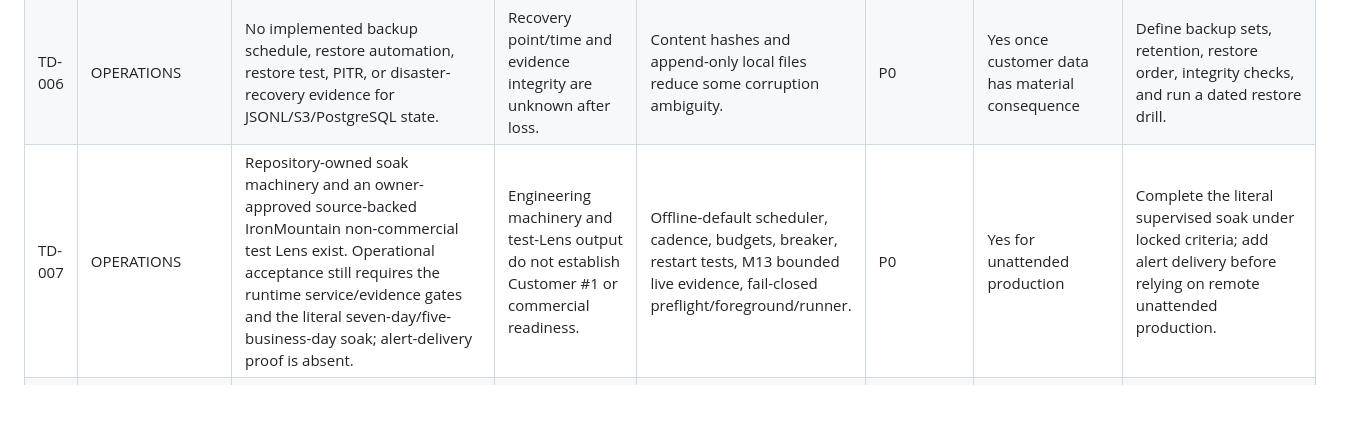
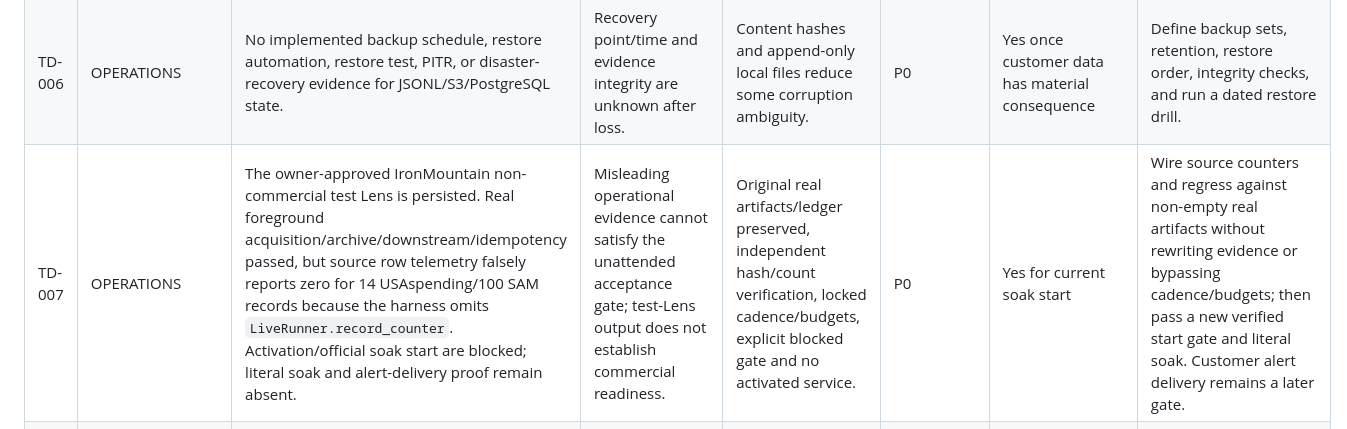
Before and after one commit to stulogic/pyrnova, a Markdown page: docs/KNOWN_LIMITATIONS_AND_TECH_DEBT.md, the part around the change. Rendered like a GitHub page; blank space fills up the shorter version.

```diff
--- a/docs/KNOWN_LIMITATIONS_AND_TECH_DEBT.md
+++ b/docs/KNOWN_LIMITATIONS_AND_TECH_DEBT.md
@@ -15,7 +15,7 @@ production GO is inferred.
 | TD-004 | SECURITY | Pilot access is a single-factor bearer token stored in browser `sessionStorage`; no MFA, SSO, SCIM, password lifecycle, or enterprise RBAC. | Token theft through XSS/session compromise grants tenant access until revocation. | High-entropy secrets, salted hashes, constant-time compare, one-time display, append-only revocation, no URL tokens. | P0 | Conditional; acceptable only inside approved controlled-pilot posture | Put TLS/reverse proxy in front, add CSP and security review, then adopt approved IAM/MFA before production trust gate. |
 | TD-005 | SECURITY / OPERATIONS | Built-in `ThreadingHTTPServer` provides no TLS, hardened edge, process supervisor, request rate limiting, or production deployment contract. | Unsafe to expose directly to the public internet; weak operational resilience. | Non-local binding forces auth and hides operator UI; docs state an edge/TLS layer is assumed. | P0 | Yes for public production | Define and verify a production edge, TLS, service manager/container, rate limits, health checks, and rollback. |
 | TD-006 | OPERATIONS | No implemented backup schedule, restore automation, restore test, PITR, or disaster-recovery evidence for JSONL/S3/PostgreSQL state. | Recovery point/time and evidence integrity are unknown after loss. | Content hashes and append-only local files reduce some corruption ambiguity. | P0 | Yes once customer data has material consequence | Define backup sets, retention, restore order, integrity checks, and run a dated restore drill. |
-| TD-007 | OPERATIONS | Repository-owned soak machinery and an owner-approved source-backed IronMountain non-commercial test Lens exist. Operational acceptance still requires the runtime service/evidence gates and the literal seven-day/five-business-day soak; alert-delivery proof is absent. | Engineering machinery and test-Lens output do not establish Customer #1 or commercial readiness. | Offline-default scheduler, cadence, budgets, breaker, restart tests, M13 bounded live evidence, fail-closed preflight/foreground/runner. | P0 | Yes for unattended production | Complete the literal supervised soak under locked criteria; add alert delivery before relying on remote unattended production. |
+| TD-007 | OPERATIONS | The owner-approved IronMountain non-commercial test Lens is persisted. Real foreground acquisition/archive/downstream/idempotency passed, but source row telemetry falsely reports zero for 14 USAspending/100 SAM records because the harness omits `LiveRunner.record_counter`. Activation/official soak start are blocked; literal soak and alert-delivery proof remain absent. | Misleading operational evidence cannot satisfy the unattended acceptance gate; test-Lens output does not establish commercial readiness. | Original real artifacts/ledger preserved, independent hash/count verification, locked cadence/budgets, explicit blocked gate and no activated service. | P0 | Yes for current soak start | Wire source counters and regress against non-empty real artifacts without rewriting evidence or bypassing cadence/budgets; then pass a new verified start gate and literal soak. Customer alert delivery remains a later gate. |
 | TD-008 | DATA / OPERATIONS | Registry reliability values and connectivity notes are dated; some adapters are fixture-only and SBIR is blocked/unverified. | “Active” does not mean currently reachable or production-proven. | Registry separates `active`, `status`, and `reliability`; offline fixtures/archive replay. | P1 | Source-specific | Revalidate with one budgeted acceptance call per approved source and record dated results. |
 | TD-009 | DATA | First-class evidence-lineage independence is absent; Material Changes use distinct authoritative-source count conservatively. | Multiple records may not represent independent corroboration. | UI exposes `single_source`; evidence is referenced, not inflated. | P1 | No for controlled use if disclosed | Model origin/lineage clusters and test duplicate/corroborating event semantics. |
 | TD-010 | DATA / CORRECTNESS | Some temporal fields use naive UTC ISO strings while replay corpora require timezone-aware values. | Cross-system comparisons and DST/offset handling can become ambiguous. | Tests pin current accepted behavior; `_visible_at` normalizes some naive values against aware cutoffs. | P1 | Before multi-system production | Adopt one timezone-aware UTC serialization contract and migrate compatibly. |
```
Also changed, not shown: 03-CURRENT-STATE.md (+7 -1 lines), docs/operations/PHASE1_SOAK_UNBLOCK.md (+33 -0 lines).
